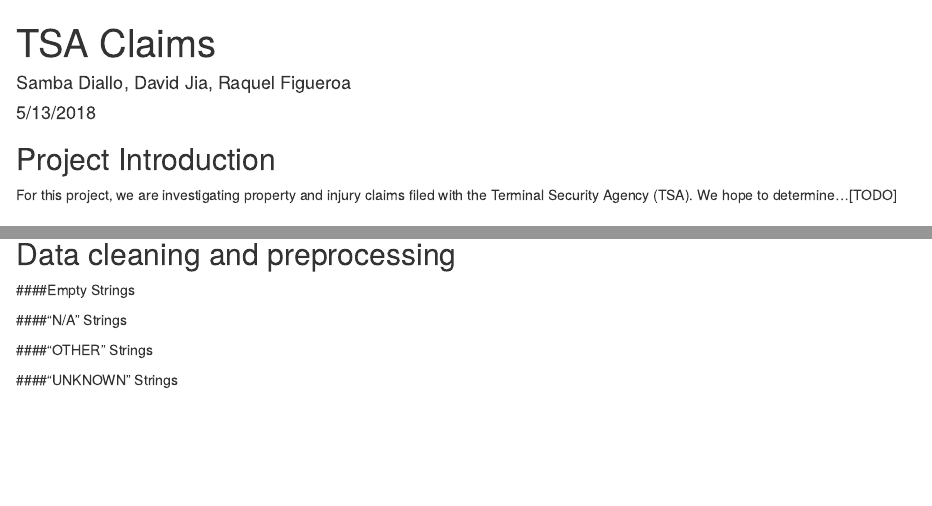
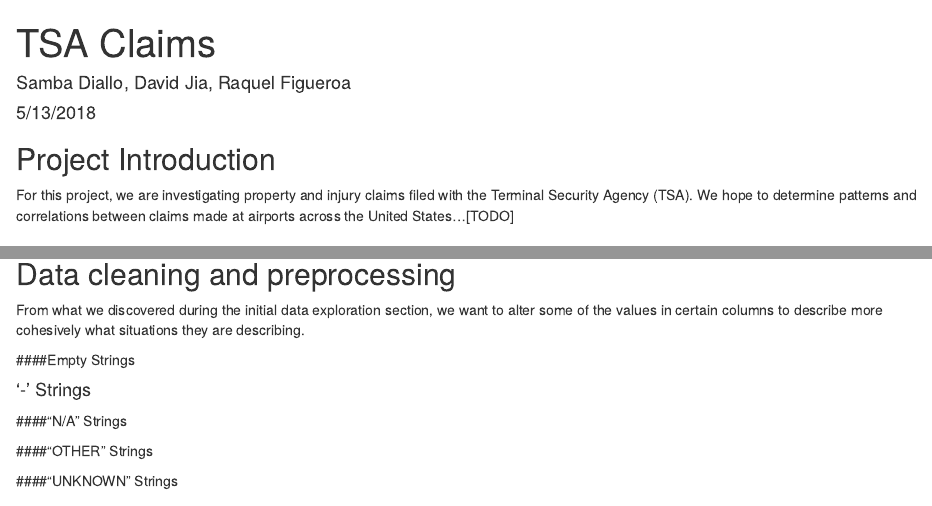
Before and after one commit to RaquelFigueroa/tsa_claims, an R Markdown document (finalProject.Rmd): the page in a window 1100 px wide, from its top, and a second part further down, joined at a grey line. Rendered offline with R 4.5, knitr and Pandoc, with nearby package versions; some code elsewhere in the file could not run offline.

Commit message:
Adding in  descriptions and such

````diff
--- a/finalProject.Rmd
+++ b/finalProject.Rmd
@@ -12,7 +12,7 @@
 
 ## Project Introduction
 
-For this project, we are investigating property and injury claims filed with the Terminal Security Agency (TSA). We hope to determine...[TODO]
+For this project, we are investigating property and injury claims filed with the Terminal Security Agency (TSA). We hope to determine patterns and correlations between claims made at airports across the United States...[TODO]
 
 
 ## Project Data
@@ -66,6 +66,8 @@
 ```
 
 ## Data cleaning and preprocessing
+From what we discovered during the initial data exploration section, we want to alter some of the values in certain columns to describe more cohesively what situations they are describing.
+
 
 
 ####Empty Strings
@@ -73,6 +75,10 @@
 
 ```
 
+#### '-' Strings
+```{r, echo=TRUE}
+
+```
 
 ####"N/A" Strings
 ```{r, echo=TRUE}
````
